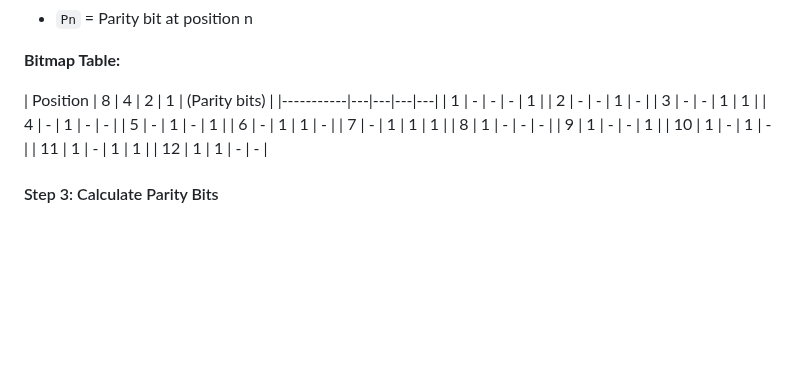
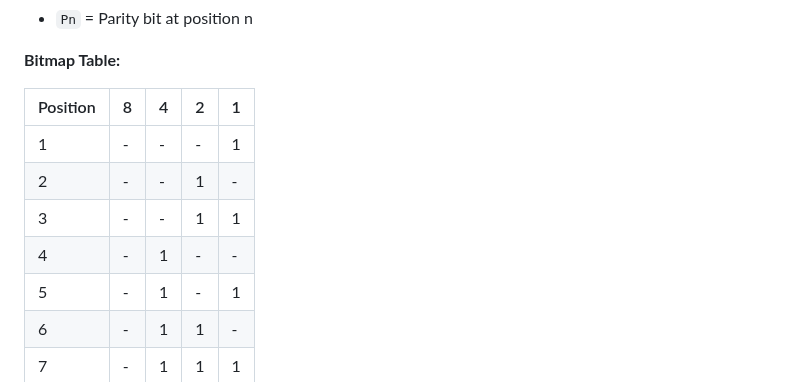
Before and after one commit to kumarabhay1029/IGN_OL_CLASSNOTES, a Markdown page: MCS202_Error_Detection_and_Correction (1).md, the part around the change. Drawn GitHub-style; blank space fills up the shorter version.

```diff
--- a/MCS202_Error_Detection_and_Correction (1).md
+++ b/MCS202_Error_Detection_and_Correction (1).md
@@ -139,7 +139,7 @@ If data length = N, find smallest `i` such that:
 
 **Bitmap Table:**
 
-| Position  | 8 | 4 | 2 | 1 | (Parity bits) |
+| Position  | 8 | 4 | 2 | 1 |
 |-----------|---|---|---|---|
 | 1         | - | - | - | 1 |
 | 2         | - | - | 1 | - |
```
